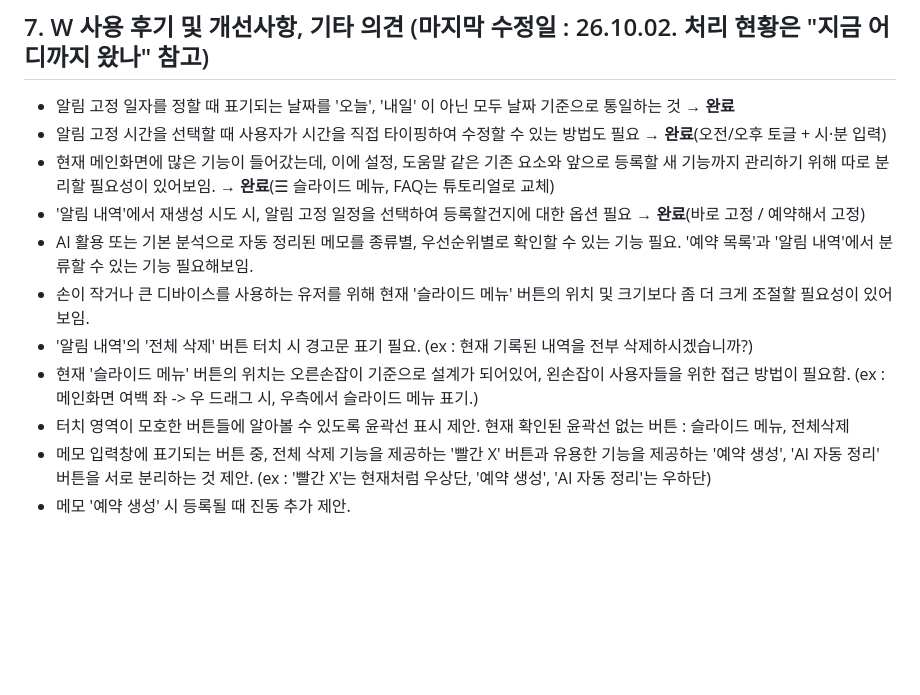
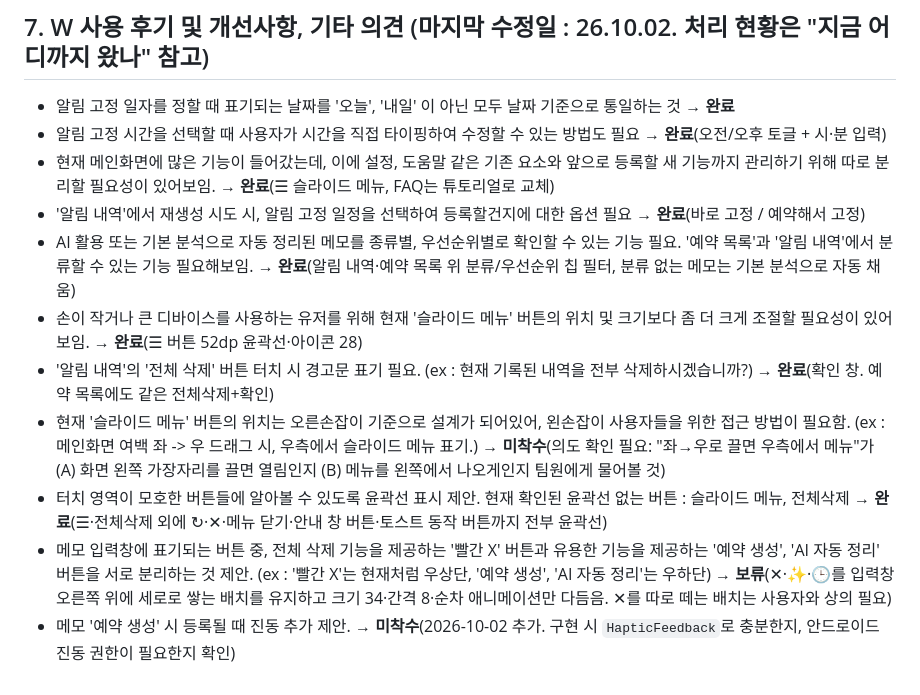
Before and after one commit to Mino7406/NotiMemo, a Markdown page: PLAN.md, the part around one of its changes. GitHub-like rendering; blank space fills up the shorter version.

```diff
--- a/PLAN.md
+++ b/PLAN.md
@@ -257,10 +276,10 @@ Flutter → 네이티브: `show{id,memo,time}`, `cancel{id?}`(id 없으면 전
 - 알림 고정 시간을 선택할 때 사용자가 시간을 직접 타이핑하여 수정할 수 있는 방법도 필요 → **완료**(오전/오후 토글 + 시·분 입력)
 - 현재 메인화면에 많은 기능이 들어갔는데, 이에 설정, 도움말 같은 기존 요소와 앞으로 등록할 새 기능까지 관리하기 위해 따로 분리할 필요성이 있어보임. → **완료**(☰ 슬라이드 메뉴, FAQ는 튜토리얼로 교체)
 - '알림 내역'에서 재생성 시도 시, 알림 고정 일정을 선택하여 등록할건지에 대한 옵션 필요 → **완료**(바로 고정 / 예약해서 고정)
-- AI 활용 또는 기본 분석으로 자동 정리된 메모를 종류별, 우선순위별로 확인할 수 있는 기능 필요. '예약 목록'과 '알림 내역'에서 분류할 수 있는 기능 필요해보임.
-- 손이 작거나 큰 디바이스를 사용하는 유저를 위해 현재 '슬라이드 메뉴' 버튼의 위치 및 크기보다 좀 더 크게 조절할 필요성이 있어보임.
-- '알림 내역'의 '전체 삭제' 버튼 터치 시 경고문 표기 필요. (ex : 현재 기록된 내역을 전부 삭제하시겠습니까?)
-- 현재 '슬라이드 메뉴' 버튼의 위치는 오른손잡이 기준으로 설계가 되어있어, 왼손잡이 사용자들을 위한 접근 방법이 필요함. (ex : 메인화면 여백 좌 -> 우 드래그 시, 우측에서 슬라이드 메뉴 표기.)
-- 터치 영역이 모호한 버튼들에 알아볼 수 있도록 윤곽선 표시 제안. 현재 확인된 윤곽선 없는 버튼 : 슬라이드 메뉴, 전체삭제
-- 메모 입력창에 표기되는 버튼 중, 전체 삭제 기능을 제공하는 '빨간 X' 버튼과 유용한 기능을 제공하는 '예약 생성', 'AI 자동 정리' 버튼을 서로 분리하는 것 제안. (ex : '빨간 X'는 현재처럼 우상단, '예약 생성', 'AI 자동 정리'는 우하단)
-- 메모 '예약 생성' 시 등록될 때 진동 추가 제안.
+- AI 활용 또는 기본 분석으로 자동 정리된 메모를 종류별, 우선순위별로 확인할 수 있는 기능 필요. '예약 목록'과 '알림 내역'에서 분류할 수 있는 기능 필요해보임. → **완료**(알림 내역·예약 목록 위 분류/우선순위 칩 필터, 분류 없는 메모는 기본 분석으로 자동 채움)
+- 손이 작거나 큰 디바이스를 사용하는 유저를 위해 현재 '슬라이드 메뉴' 버튼의 위치 및 크기보다 좀 더 크게 조절할 필요성이 있어보임. → **완료**(☰ 버튼 52dp 윤곽선·아이콘 28)
+- '알림 내역'의 '전체 삭제' 버튼 터치 시 경고문 표기 필요. (ex : 현재 기록된 내역을 전부 삭제하시겠습니까?) → **완료**(확인 창. 예약 목록에도 같은 전체삭제+확인)
+- 현재 '슬라이드 메뉴' 버튼의 위치는 오른손잡이 기준으로 설계가 되어있어, 왼손잡이 사용자들을 위한 접근 방법이 필요함. (ex : 메인화면 여백 좌 -> 우 드래그 시, 우측에서 슬라이드 메뉴 표기.) → **미착수**(의도 확인 필요: "좌→우로 끌면 우측에서 메뉴"가 (A) 화면 왼쪽 가장자리를 끌면 열림인지 (B) 메뉴를 왼쪽에서 나오게인지 팀원에게 물어볼 것)
+- 터치 영역이 모호한 버튼들에 알아볼 수 있도록 윤곽선 표시 제안. 현재 확인된 윤곽선 없는 버튼 : 슬라이드 메뉴, 전체삭제 → **완료**(☰·전체삭제 외에 ↻·✕·메뉴 닫기·안내 창 버튼·토스트 동작 버튼까지 전부 윤곽선)
+- 메모 입력창에 표기되는 버튼 중, 전체 삭제 기능을 제공하는 '빨간 X' 버튼과 유용한 기능을 제공하는 '예약 생성', 'AI 자동 정리' 버튼을 서로 분리하는 것 제안. (ex : '빨간 X'는 현재처럼 우상단, '예약 생성', 'AI 자동 정리'는 우하단) → **보류**(✕·✨·🕒를 입력창 오른쪽 위에 세로로 쌓는 배치를 유지하고 크기 34·간격 8·순차 애니메이션만 다듬음. ✕를 따로 떼는 배치는 사용자와 상의 필요)
+- 메모 '예약 생성' 시 등록될 때 진동 추가 제안. → **미착수**(2026-10-02 추가. 구현 시 `HapticFeedback`로 충분한지, 안드로이드 진동 권한이 필요한지 확인)
```
Also changed, not shown: other parts of PLAN.md (+19 -0 lines).
